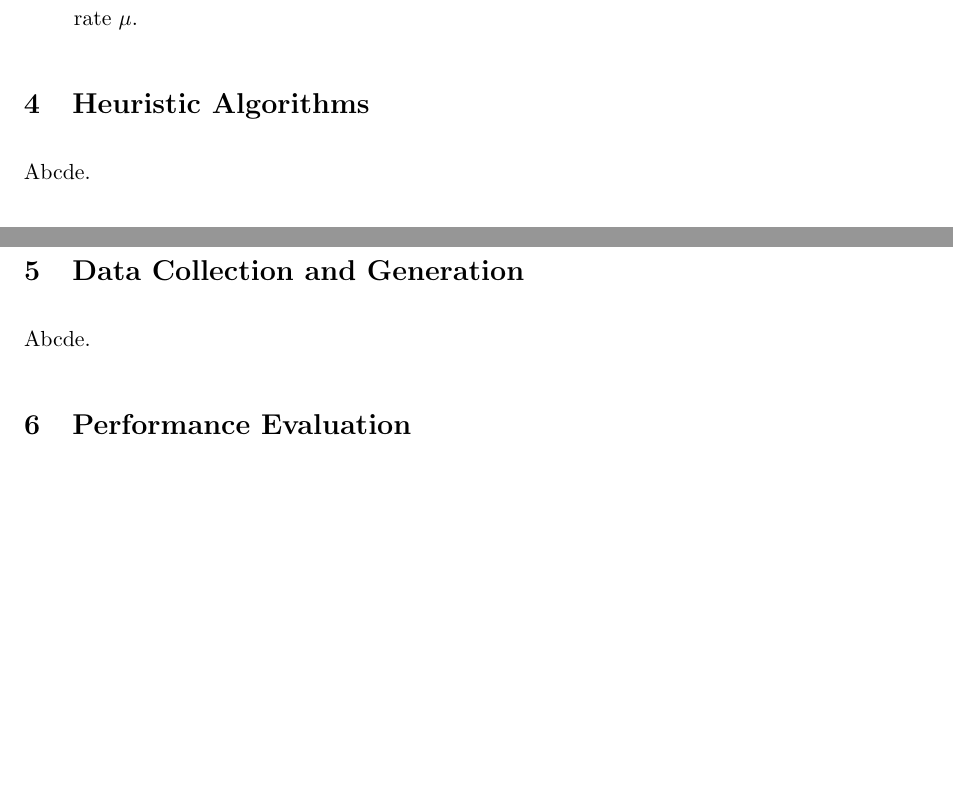
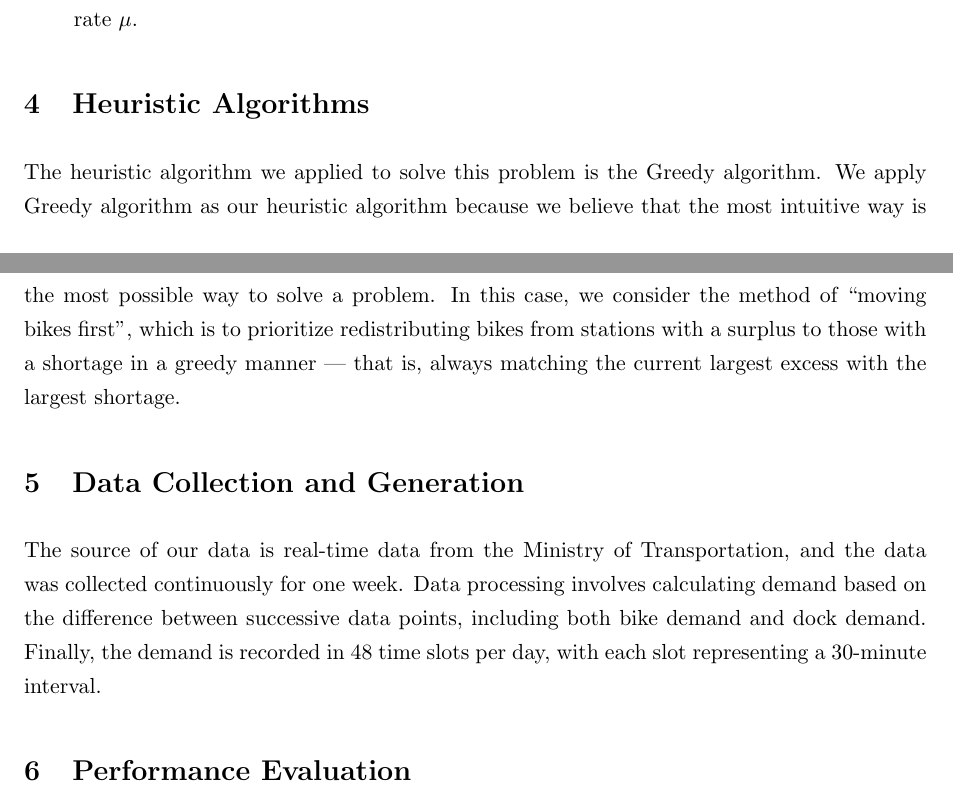
Before and after one commit to eric2969/OR2025_Final, a LaTeX document (document/written_report.tex): two parts of pages 4 and 5 of 5, joined at a grey line, cut so that both start at the same text, the shorter picture padded with empty space. Compiled offline with pdfLaTeX.

Commit message:
Report(heuristic,data collection)

```diff
--- a/document/written_report.tex
+++ b/document/written_report.tex
@@ -193,11 +193,15 @@ We aim to minimize the total user waiting time and operational costs:
 
 \section{Heuristic Algorithms}
 
-Abcde.
+The heuristic algorithm we applied to solve this problem is the Greedy algorithm.
+We apply Greedy algorithm as our heuristic algorithm because we believe that the most intuitive way is the most possible way to solve a problem.
+In this case, we consider the method of “moving bikes first”, which is to prioritize redistributing bikes from stations with a surplus to those with a shortage in a greedy manner — that is, always matching the current largest excess with the largest shortage.
 
 \section{Data Collection and Generation}
 
-Abcde.
+The source of our data is real-time data from the Ministry of Transportation, and the data was collected continuously for one week.
+Data processing involves calculating demand based on the difference between successive data points, including both bike demand and dock demand.
+Finally, the demand is recorded in 48 time slots per day, with each slot representing a 30-minute interval.
 
 \section{Performance Evaluation}
 
```
